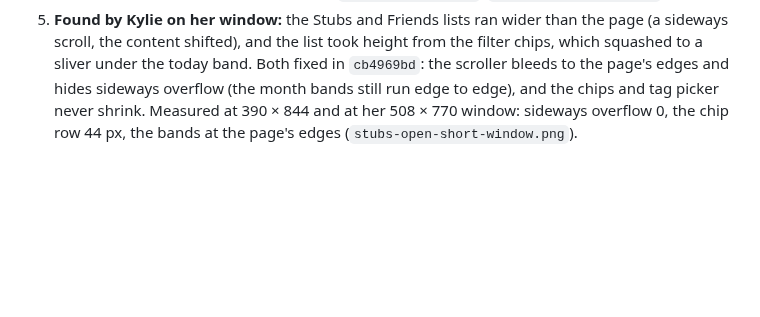
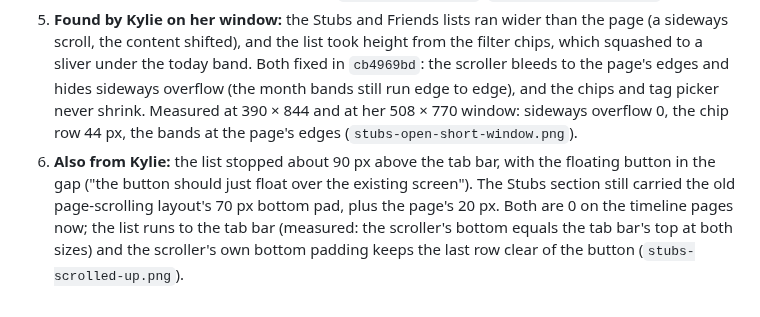
Before and after one commit to kylieau/fan-friction, a Markdown page: docs/build-6/audit-vs-mockups.md, the part around the change. Rendered like a GitHub page; blank space fills up the shorter version.

Commit message:
Build 6 correction: the list-to-tab-bar fix recorded in the audit, with its screens
Co-Authored-By: Claude Fable 5.1 <noreply@anthropic.com>

```diff
--- a/docs/build-6/audit-vs-mockups.md
+++ b/docs/build-6/audit-vs-mockups.md
@@ -53,3 +53,4 @@ Run on Oct 17, 2026 (Claude Code, Fable 5.1), after Kylie attached the Oct 17 no
 3. ~~The helper tip's length~~ **Fine for now**; she has thoughts (a lot of information; break it into sections) and it hid under the map header on her window. The hiding is fixed (`e58add49`: the key measures the room between the header and its button and scrolls inside it; `map-key-short-window.png`). The sectioning is for Mosaic (BACKLOG, "Build 6 follow-ups").
 4. ~~A brand-new account opens with the empty-past card out of view~~ **"The card should not be out of view"** (built, `cb4969bd`): a list with nothing behind the line opens at its top, so the card, the line and the empty-future card all show (`stubs-nothing.png`, `stubs-future-only.png`).
 5. **Found by Kylie on her window:** the Stubs and Friends lists ran wider than the page (a sideways scroll, the content shifted), and the list took height from the filter chips, which squashed to a sliver under the today band. Both fixed in `cb4969bd`: the scroller bleeds to the page's edges and hides sideways overflow (the month bands still run edge to edge), and the chips and tag picker never shrink. Measured at 390 × 844 and at her 508 × 770 window: sideways overflow 0, the chip row 44 px, the bands at the page's edges (`stubs-open-short-window.png`).
+6. **Also from Kylie:** the list stopped about 90 px above the tab bar, with the floating button in the gap ("the button should just float over the existing screen"). The Stubs section still carried the old page-scrolling layout's 70 px bottom pad, plus the page's 20 px. Both are 0 on the timeline pages now; the list runs to the tab bar (measured: the scroller's bottom equals the tab bar's top at both sizes) and the scroller's own bottom padding keeps the last row clear of the button (`stubs-scrolled-up.png`).
```
Also changed, not shown: docs/build-6/screens-after/stubs-scrolled-up-short-window.png (added), docs/build-6/screens-after/stubs-scrolled-up.png.
